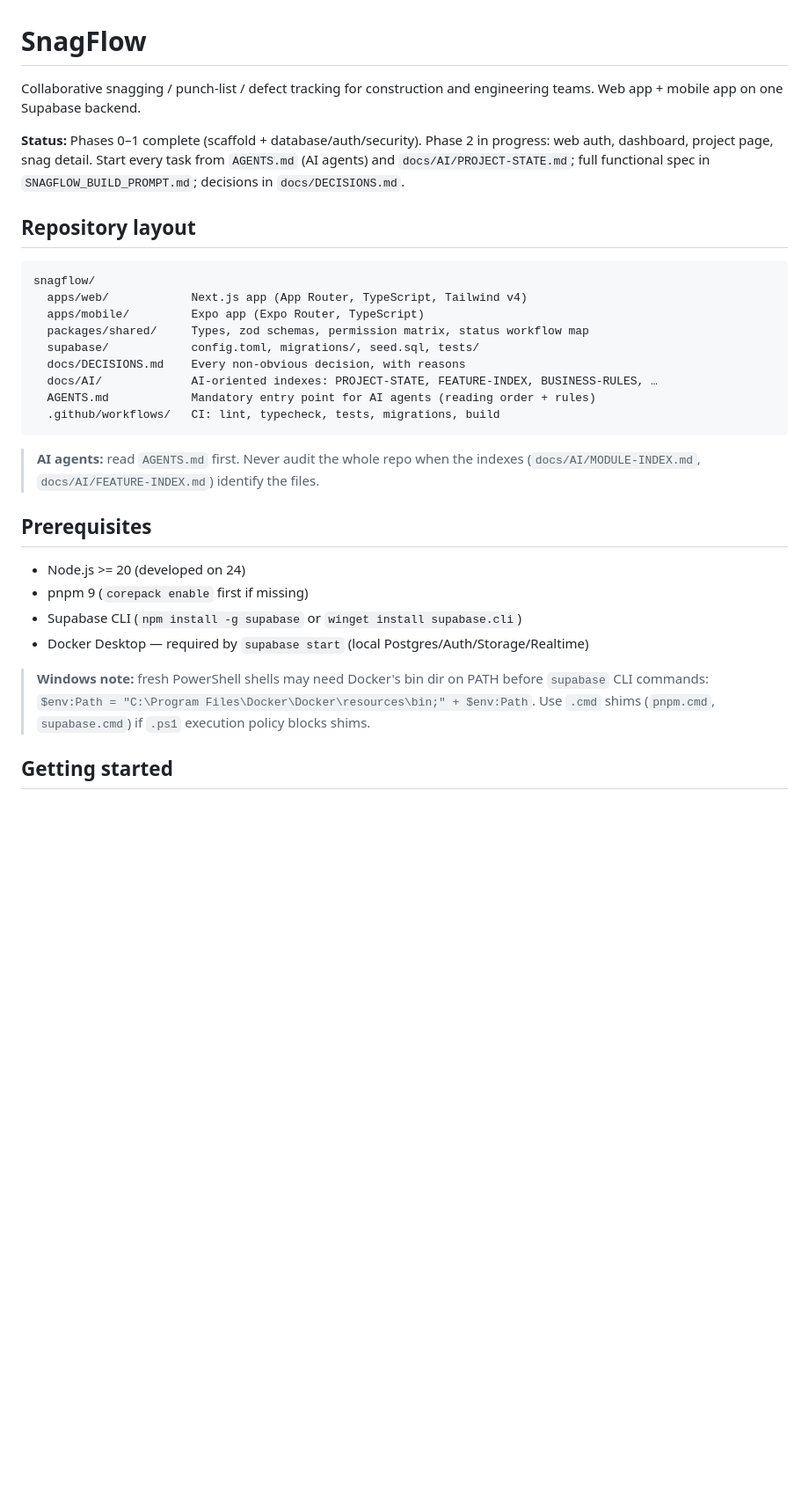
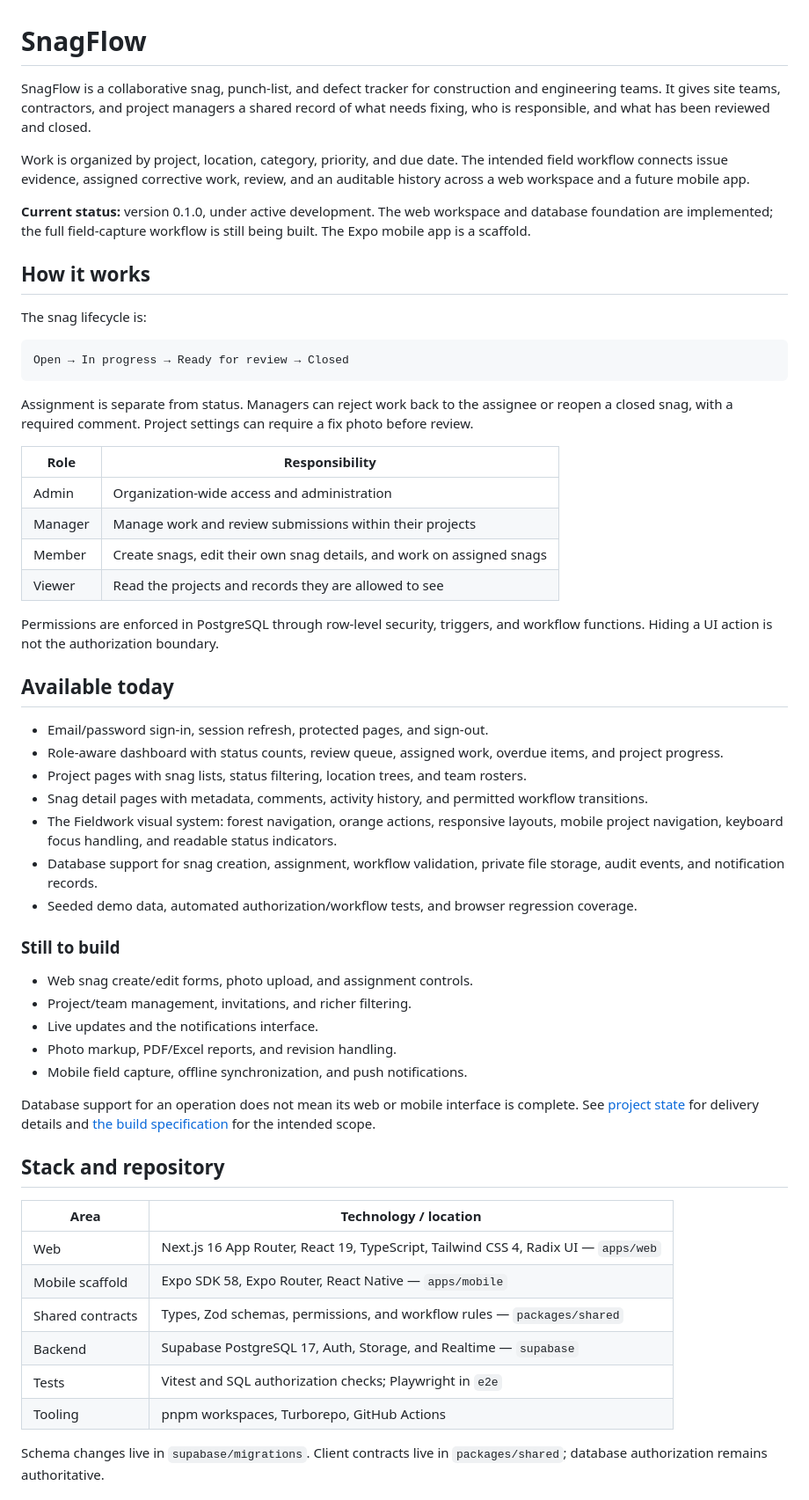
Before and after one commit to Asche34/snagflow, a Markdown page: README.md, the part around one of its changes. Shown at 88% size. GitHub-like rendering; blank space fills up the shorter version.

````diff
--- a/README.md
+++ b/README.md
@@ -1,39 +1,60 @@
 # SnagFlow
 
-Collaborative snagging / punch-list / defect tracking for construction and engineering
-teams. Web app + mobile app on one Supabase backend.
+SnagFlow is a collaborative snag, punch-list, and defect tracker for construction and engineering teams. It gives site teams, contractors, and project managers a shared record of what needs fixing, who is responsible, and what has been reviewed and closed.
 
-**Status:** Phases 0–1 complete (scaffold + database/auth/security). Phase 2 in progress: web auth,
-dashboard, project page, snag detail. Start every task from
-`AGENTS.md` (AI agents) and `docs/AI/PROJECT-STATE.md`; full functional spec in
-`SNAGFLOW_BUILD_PROMPT.md`; decisions in `docs/DECISIONS.md`.
+Work is organized by project, location, category, priority, and due date. The intended field workflow connects issue evidence, assigned corrective work, review, and an auditable history across a web workspace and a future mobile app.
 
-## Repository layout
+**Current status:** version 0.1.0, under active development. The web workspace and database foundation are implemented; the full field-capture workflow is still being built. The Expo mobile app is a scaffold.
 
-```
-snagflow/
-  apps/web/            Next.js app (App Router, TypeScript, Tailwind v4)
-  apps/mobile/         Expo app (Expo Router, TypeScript)
-  packages/shared/     Types, zod schemas, permission matrix, status workflow map
-  supabase/            config.toml, migrations/, seed.sql, tests/
-  docs/DECISIONS.md    Every non-obvious decision, with reasons
-  docs/AI/             AI-oriented indexes: PROJECT-STATE, FEATURE-INDEX, BUSINESS-RULES, …
-  AGENTS.md            Mandatory entry point for AI agents (reading order + rules)
-  .github/workflows/   CI: lint, typecheck, tests, migrations, build
+## How it works
+
+The snag lifecycle is:
+
+```text
+Open → In progress → Ready for review → Closed
 ```
 
-> **AI agents:** read `AGENTS.md` first. Never audit the whole repo when the
-> indexes (`docs/AI/MODULE-INDEX.md`, `docs/AI/FEATURE-INDEX.md`) identify the files.
+Assignment is separate from status. Managers can reject work back to the assignee or reopen a closed snag, with a required comment. Project settings can require a fix photo before review.
 
-## Prerequisites
+| Role    | Responsibility                                                        |
+| ------- | --------------------------------------------------------------------- |
+| Admin   | Organization-wide access and administration                           |
+| Manager | Manage work and review submissions within their projects              |
+| Member  | Create snags, edit their own snag details, and work on assigned snags |
+| Viewer  | Read the projects and records they are allowed to see                 |
 
-- Node.js >= 20 (developed on 24)
-- pnpm 9 (`corepack enable` first if missing)
-- Supabase CLI (`npm install -g supabase` or `winget install supabase.cli`)
-- Docker Desktop — required by `supabase start` (local Postgres/Auth/Storage/Realtime)
+Permissions are enforced in PostgreSQL through row-level security, triggers, and workflow functions. Hiding a UI action is not the authorization boundary.
 
-> **Windows note:** fresh PowerShell shells may need Docker's bin dir on PATH before
-> `supabase` CLI commands: `$env:Path = "C:\Program Files\Docker\Docker\resources\bin;" + $env:Path`.
-> Use `.cmd` shims (`pnpm.cmd`, `supabase.cmd`) if `.ps1` execution policy blocks shims.
+## Available today
 
-## Getting started
+- Email/password sign-in, session refresh, protected pages, and sign-out.
+- Role-aware dashboard with status counts, review queue, assigned work, overdue items, and project progress.
+- Project pages with snag lists, status filtering, location trees, and team rosters.
+- Snag detail pages with metadata, comments, activity history, and permitted workflow transitions.
+- The Fieldwork visual system: forest navigation, orange actions, responsive layouts, mobile project navigation, keyboard focus handling, and readable status indicators.
+- Database support for snag creation, assignment, workflow validation, private file storage, audit events, and notification records.
+- Seeded demo data, automated authorization/workflow tests, and browser regression coverage.
+
+### Still to build
+
+- Web snag create/edit forms, photo upload, and assignment controls.
+- Project/team management, invitations, and richer filtering.
+- Live updates and the notifications interface.
+- Photo markup, PDF/Excel reports, and revision handling.
+- Mobile field capture, offline synchronization, and push notifications.
+
+Database support for an operation does not mean its web or mobile interface is complete. See [project state](docs/AI/PROJECT-STATE.md) for delivery details and [the build specification](SNAGFLOW_BUILD_PROMPT.md) for the intended scope.
+
+## Stack and repository
+
+| Area             | Technology / location                                                              |
+| ---------------- | ---------------------------------------------------------------------------------- |
+| Web              | Next.js 16 App Router, React 19, TypeScript, Tailwind CSS 4, Radix UI — `apps/web` |
+| Mobile scaffold  | Expo SDK 58, Expo Router, React Native — `apps/mobile`                             |
+| Shared contracts | Types, Zod schemas, permissions, and workflow rules — `packages/shared`            |
+| Backend          | Supabase PostgreSQL 17, Auth, Storage, and Realtime — `supabase`                   |
+| Tests            | Vitest and SQL authorization checks; Playwright in `e2e`                           |
+| Tooling          | pnpm workspaces, Turborepo, GitHub Actions                                         |
+
+Schema changes live in `supabase/migrations`. Client contracts live in `packages/shared`; database authorization remains authoritative.
+
````
Also changed, not shown: other parts of README.md (+112 -88 lines), docs/AI/PROJECT-STATE.md (+5 -0 lines).
